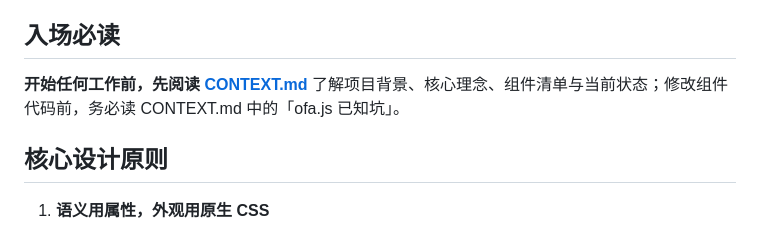
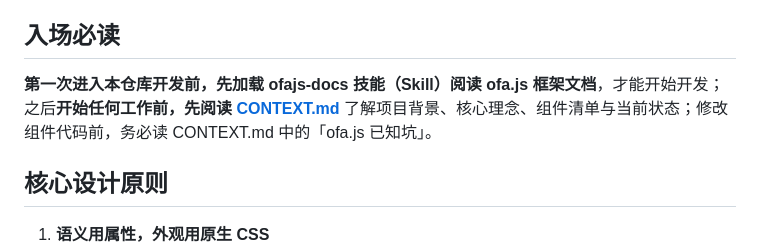
Before and after one commit to ofajs/senti-ui, a Markdown page: AGENTS.md, the part around the change. Rendered like a GitHub page.

```diff
--- a/AGENTS.md
+++ b/AGENTS.md
@@ -4,7 +4,7 @@
 
 ## 入场必读
 
-**开始任何工作前，先阅读 [CONTEXT.md](./CONTEXT.md)** 了解项目背景、核心理念、组件清单与当前状态；修改组件代码前，务必读 CONTEXT.md 中的「ofa.js 已知坑」。
+**第一次进入本仓库开发前，先加载 ofajs-docs 技能（Skill）阅读 ofa.js 框架文档**，才能开始开发；之后**开始任何工作前，先阅读 [CONTEXT.md](./CONTEXT.md)** 了解项目背景、核心理念、组件清单与当前状态；修改组件代码前，务必读 CONTEXT.md 中的「ofa.js 已知坑」。
 
 ## 核心设计原则
 
```
